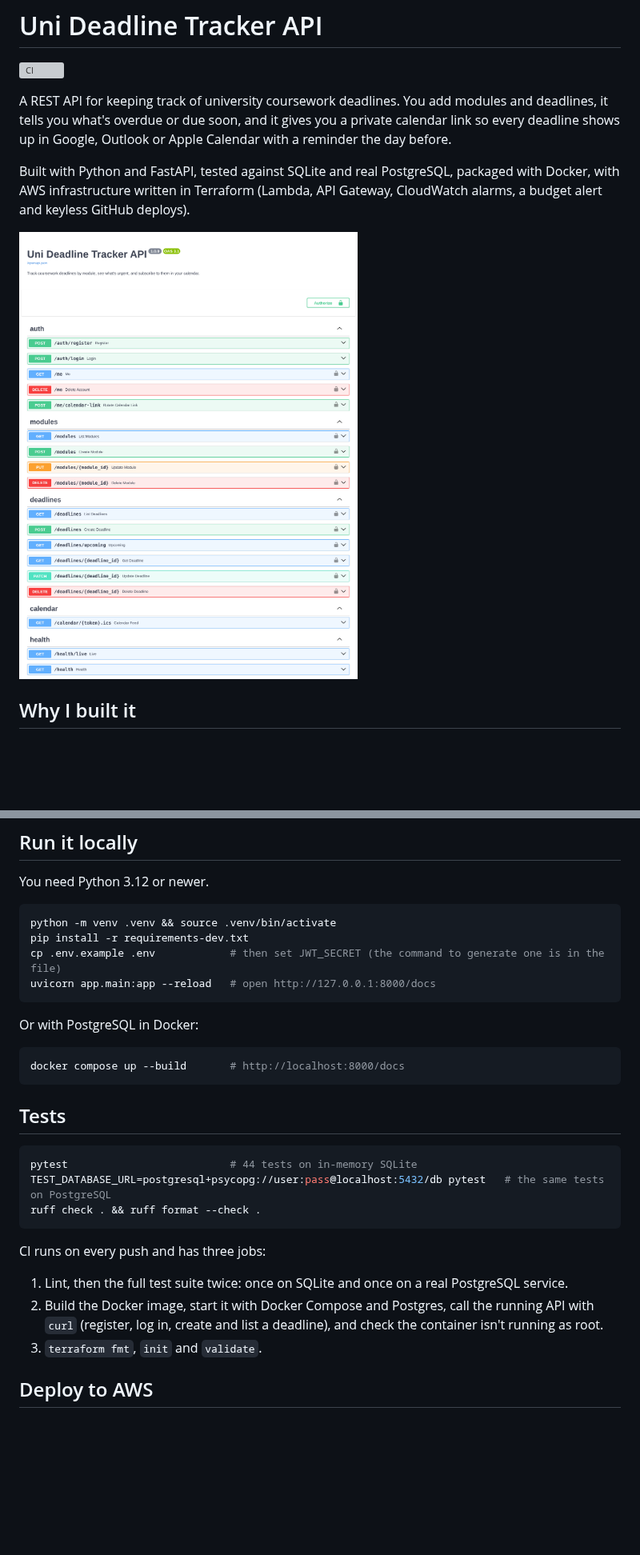
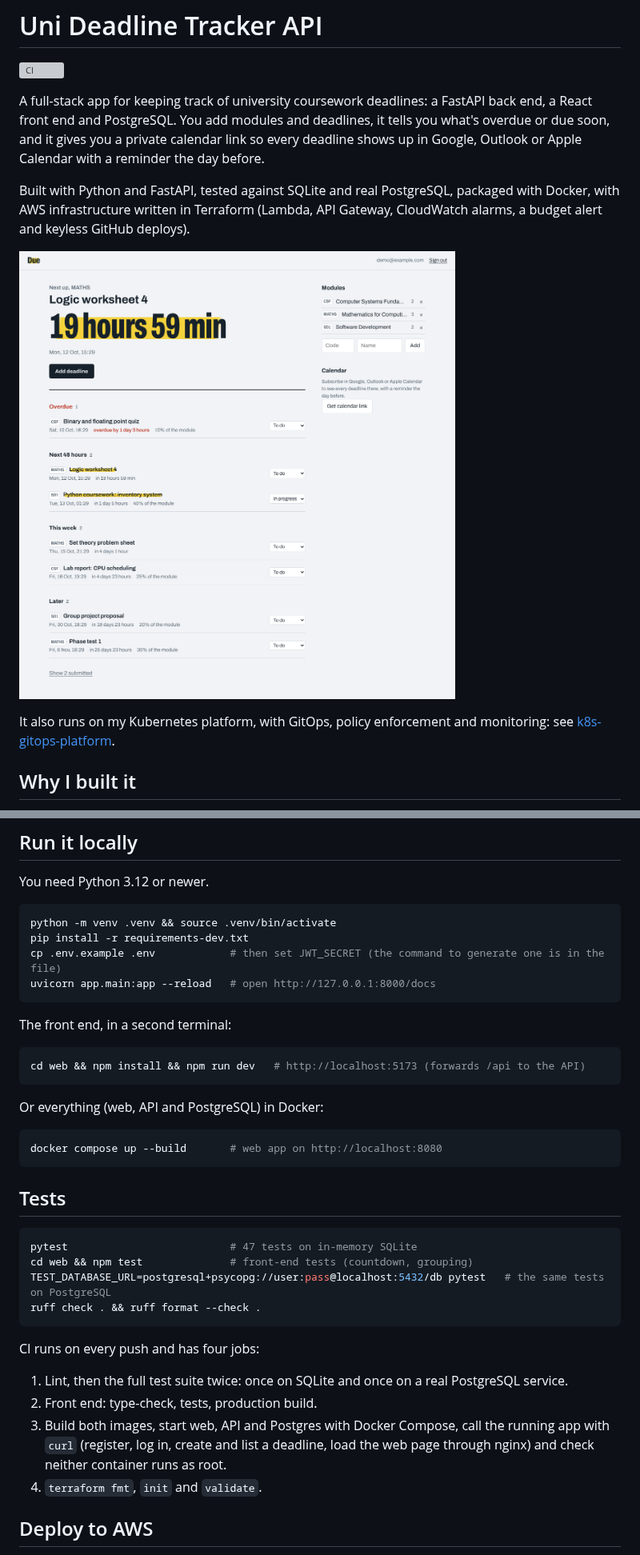
Before and after one commit to macroer16/uni-deadline-tracker-api, a Markdown page: README.md, 2 parts joined by grey strips. Shown at 80% size. Drawn GitHub-style; pictures changed too: docs/web-dashboard.png (added); blank space fills up the shorter version; grey boxes are pictures that could not be loaded.

Commit message:
Document the front end and metrics

````diff
--- a/README.md
+++ b/README.md
@@ -2,11 +2,13 @@
 
 [![CI](https://github.com/macroer16/uni-deadline-tracker-api/actions/workflows/ci.yml/badge.svg)](https://github.com/macroer16/uni-deadline-tracker-api/actions/workflows/ci.yml)
 
-A REST API for keeping track of university coursework deadlines. You add modules and deadlines, it tells you what's overdue or due soon, and it gives you a private calendar link so every deadline shows up in Google, Outlook or Apple Calendar with a reminder the day before.
+A full-stack app for keeping track of university coursework deadlines: a FastAPI back end, a React front end and PostgreSQL. You add modules and deadlines, it tells you what's overdue or due soon, and it gives you a private calendar link so every deadline shows up in Google, Outlook or Apple Calendar with a reminder the day before.
 
 Built with Python and FastAPI, tested against SQLite and real PostgreSQL, packaged with Docker, with AWS infrastructure written in Terraform (Lambda, API Gateway, CloudWatch alarms, a budget alert and keyless GitHub deploys).
 
-![Interactive API documentation showing the auth, modules, deadlines, calendar and health endpoints](docs/api-docs.png)
+![The web app: the next deadline counting down at the top, then overdue, next 48 hours, this week and later](docs/web-dashboard.png)
+
+It also runs on my Kubernetes platform, with GitOps, policy enforcement and monitoring: see [k8s-gitops-platform](https://github.com/macroer16/k8s-gitops-platform).
 
 ## Why I built it
 
@@ -80,24 +87,32 @@ cp .env.example .env            # then set JWT_SECRET (the command to generate o
 uvicorn app.main:app --reload   # open http://127.0.0.1:8000/docs
 ```
 
-Or with PostgreSQL in Docker:
+The front end, in a second terminal:
 
 ```bash
-docker compose up --build       # http://localhost:8000/docs
+cd web && npm install && npm run dev   # http://localhost:5173 (forwards /api to the API)
+```
+
+Or everything (web, API and PostgreSQL) in Docker:
+
+```bash
+docker compose up --build       # web app on http://localhost:8080
 ```
 
 ## Tests
 
 ```bash
-pytest                          # 44 tests on in-memory SQLite
+pytest                          # 47 tests on in-memory SQLite
+cd web && npm test              # front-end tests (countdown, grouping)
 TEST_DATABASE_URL=postgresql+psycopg://user:pass@localhost:5432/db pytest   # the same tests on PostgreSQL
 ruff check . && ruff format --check .
 ```
 
-CI runs on every push and has three jobs:
+CI runs on every push and has four jobs:
 1. Lint, then the full test suite twice: once on SQLite and once on a real PostgreSQL service.
-2. Build the Docker image, start it with Docker Compose and Postgres, call the running API with `curl` (register, log in, create and list a deadline), and check the container isn't running as root.
-3. `terraform fmt`, `init` and `validate`.
+2. Front end: type-check, tests, production build.
+3. Build both images, start web, API and Postgres with Docker Compose, call the running app with `curl` (register, log in, create and list a deadline, load the web page through nginx) and check neither container runs as root.
+4. `terraform fmt`, `init` and `validate`.
 
 ## Deploy to AWS
 
````
Also changed, not shown: other parts of README.md (+8 -3 lines), docs/web-mobile.png (added).
